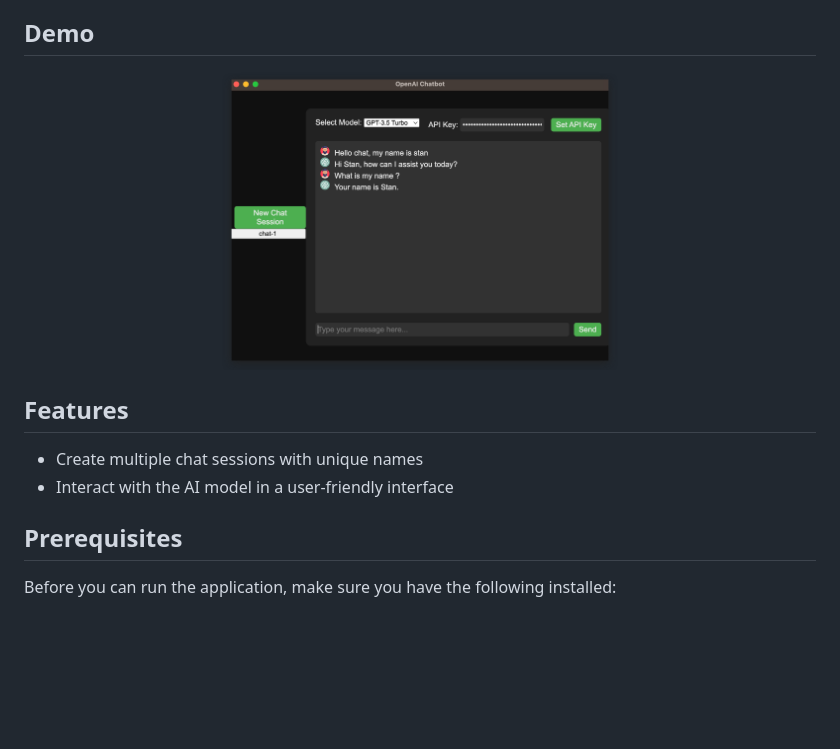
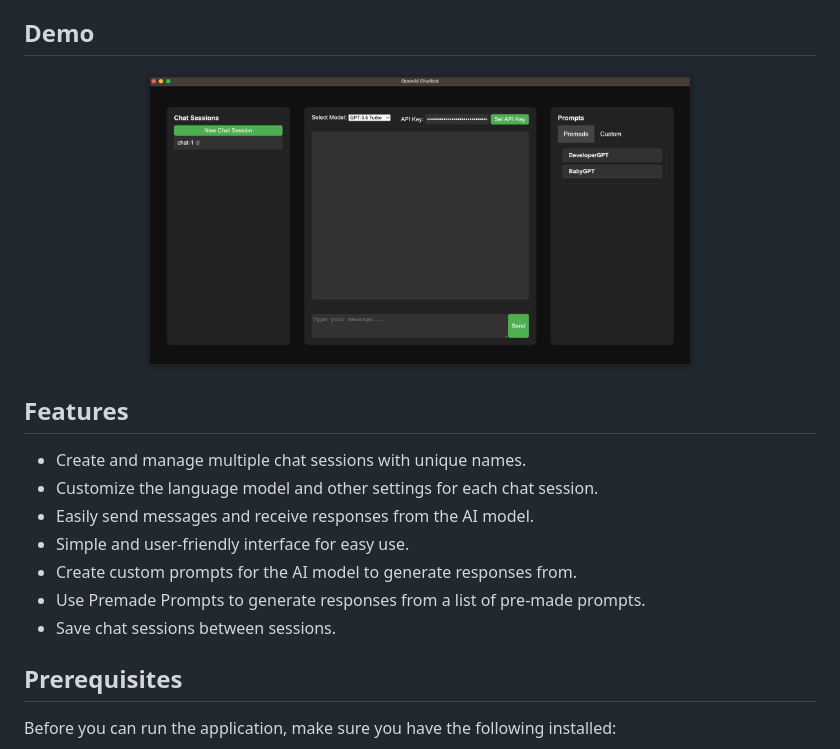
Before and after one commit to StanGirard/ChatGPT-Desktop, a Markdown page: README.md, the part around the change. Drawn GitHub-style; pictures changed too: 2023-04-18-23-42-33.png (added); blank space fills up the shorter version.

Commit message:
feat(img): added chat image

```diff
--- a/README.md
+++ b/README.md
@@ -5,12 +5,19 @@ This is a simple Electron-based chat application that uses the OpenAI API to cre
 ## Demo
 
 <p align="center">
-<img src="screenshot.png" alt="demo" width="50%">
+<img src="2023-04-18-23-42-33.png" alt="demo" width="70%">
 <p align="center">
 
+
+
 ## Features
-- Create multiple chat sessions with unique names
-- Interact with the AI model in a user-friendly interface
+- Create and manage multiple chat sessions with unique names.
+- Customize the language model and other settings for each chat session.
+- Easily send messages and receive responses from the AI model.
+- Simple and user-friendly interface for easy use.
+- Create custom prompts for the AI model to generate responses from.
+- Use Premade Prompts to generate responses from a list of pre-made prompts.
+- Save chat sessions between sessions.
 
 ## Prerequisites
 Before you can run the application, make sure you have the following installed:
```
Also changed, not shown: 4 other files.
